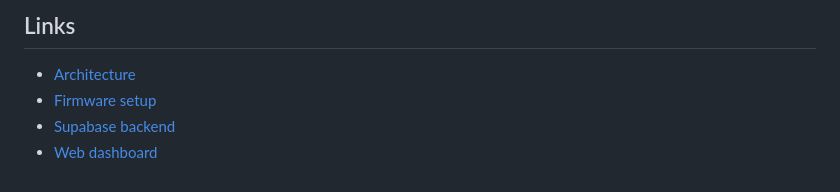
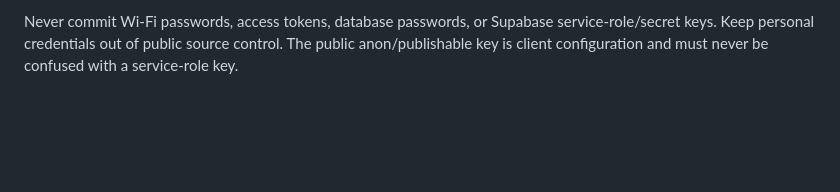
Before and after one commit to time-beep/Console_Connect, a Markdown page: README.md, the part around one of its changes. Drawn GitHub-style; blank space fills up the shorter version.

```diff
--- a/README.md
+++ b/README.md
@@ -66,7 +62,2 @@ Never commit Wi-Fi passwords, access tokens, database passwords, or Supabase ser
 
-## Links
-
-- [Architecture](docs/architecture.md)
-- [Firmware setup](firmware/esp32/README.md)
-- [Supabase backend](supabase/README.md)
-- [Web dashboard](web-dashboard/README.md)
+Never commit Wi-Fi passwords, access tokens, database passwords, or Supabase service-role/secret keys. Keep personal credentials out of public source control. The public anon/publishable key is client configuration and must never be confused with a service-role key.
```
Also changed, not shown: other parts of README.md (+39 -43 lines).
